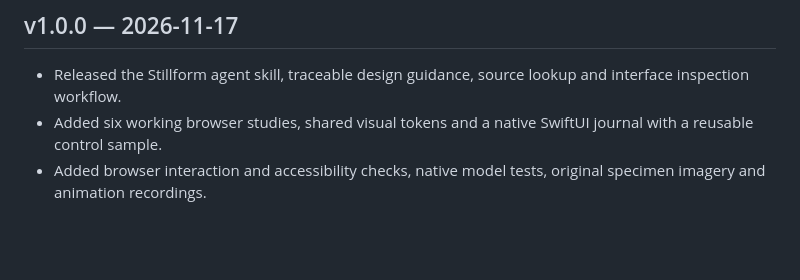
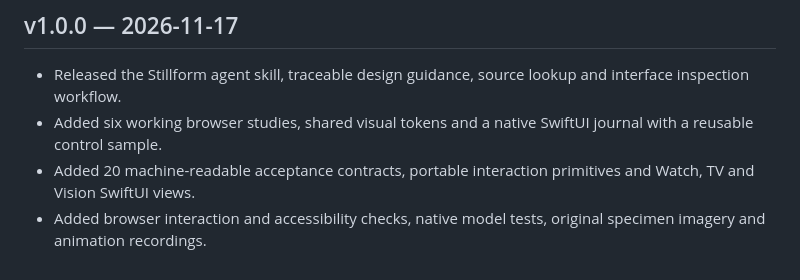
Before and after one commit to Elias02345/Apple-Design-System, a Markdown page: CHANGELOG.md, the part around the change. Drawn GitHub-style; blank space fills up the shorter version.

```diff
--- a/CHANGELOG.md
+++ b/CHANGELOG.md
@@ -4,4 +4,5 @@
 
 - Released the Stillform agent skill, traceable design guidance, source lookup and interface inspection workflow.
 - Added six working browser studies, shared visual tokens and a native SwiftUI journal with a reusable control sample.
+- Added 20 machine-readable acceptance contracts, portable interaction primitives and Watch, TV and Vision SwiftUI views.
 - Added browser interaction and accessibility checks, native model tests, original specimen imagery and animation recordings.
```
Also changed, not shown: README.md (+10 -1 lines), docs/validation.md (+5 -2 lines), showcase/field-journal.png (added), showcase/reading-gauge.png (added), 7 other files.
